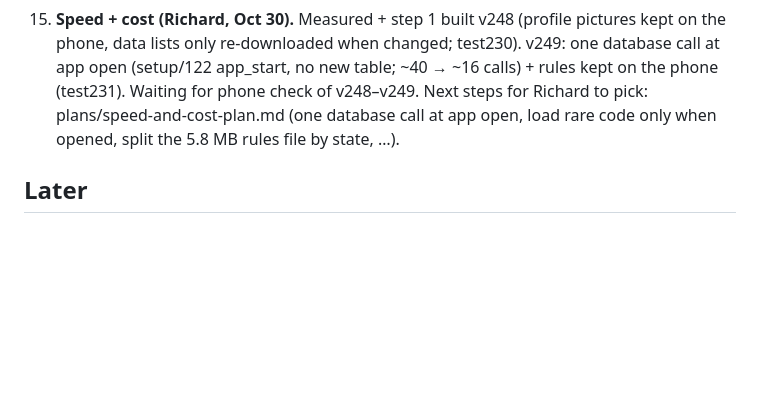
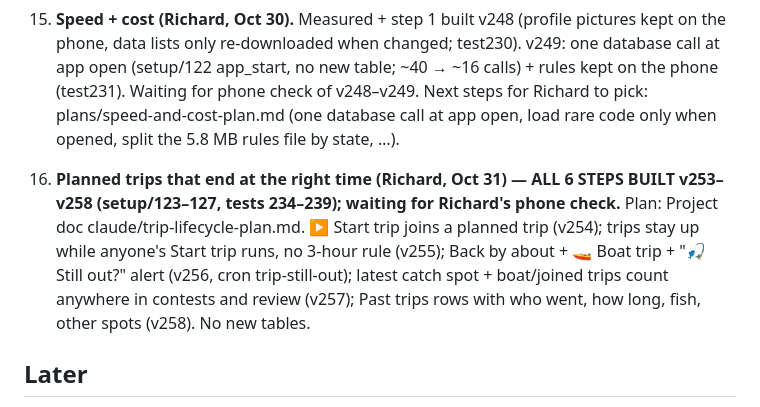
Before and after one commit to rich9267-stack/fishing-map, a Markdown page: plans/progress-log.md, the part around the change. GitHub-like rendering; blank space fills up the shorter version.

Commit message:
Progress log: trip lifecycle v253–v258 waiting for phone check
Co-Authored-By: Claude Opus 5.5 <noreply@anthropic.com>
Claude-Session: https://claude.ai/code/session_01Cj1vh6kPxkEcAvqNd2CUDD

```diff
--- a/plans/progress-log.md
+++ b/plans/progress-log.md
@@ -49,6 +49,8 @@ After the US expansion (done v173): make the national map trustworthy and useful
 
 15. **Speed + cost (Richard, Oct 30).** Measured + step 1 built v248 (profile pictures kept on the phone, data lists only re-downloaded when changed; test230). v249: one database call at app open (setup/122 app_start, no new table; ~40 → ~16 calls) + rules kept on the phone (test231). Waiting for phone check of v248–v249. Next steps for Richard to pick: plans/speed-and-cost-plan.md (one database call at app open, load rare code only when opened, split the 5.8 MB rules file by state, …).
 
+16. **Planned trips that end at the right time (Richard, Oct 31) — ALL 6 STEPS BUILT v253–v258 (setup/123–127, tests 234–239); waiting for Richard's phone check.** Plan: Project doc claude/trip-lifecycle-plan.md. ▶ Start trip joins a planned trip (v254); trips stay up while anyone's Start trip runs, no 3-hour rule (v255); Back by about + 🚤 Boat trip + "🎣 Still out?" alert (v256, cron trip-still-out); latest catch spot + boat/joined trips count anywhere in contests and review (v257); Past trips rows with who went, how long, fish, other spots (v258). No new tables.
+
 ## Later
 - Kansas reservoir depth maps (one map per reservoir; few anglers there yet). Wisconsin / Connecticut / Tennessee depth: no free source found.
 - Refresh the 2009 FWC ramp list and the park/pier/station lists now and then.
```
